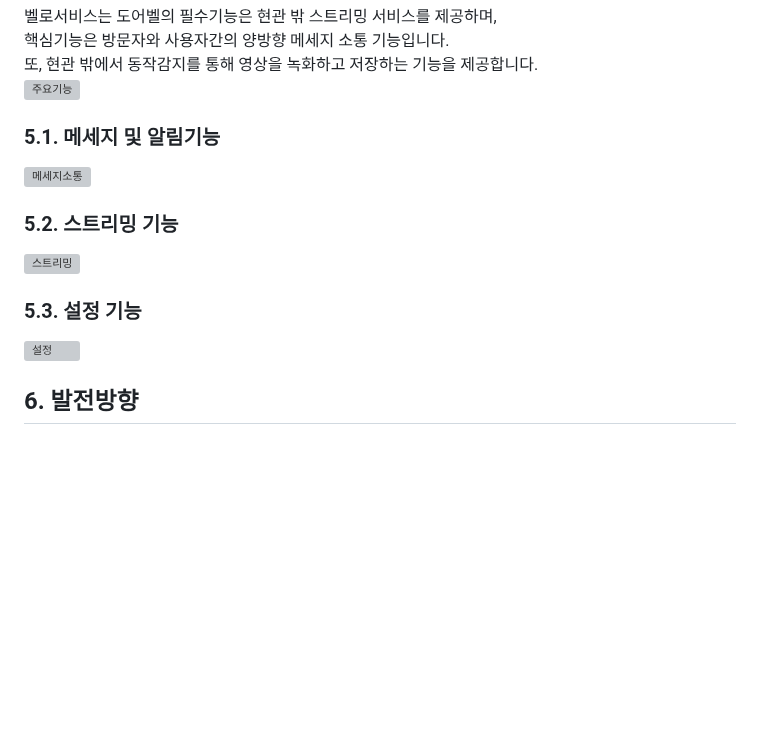
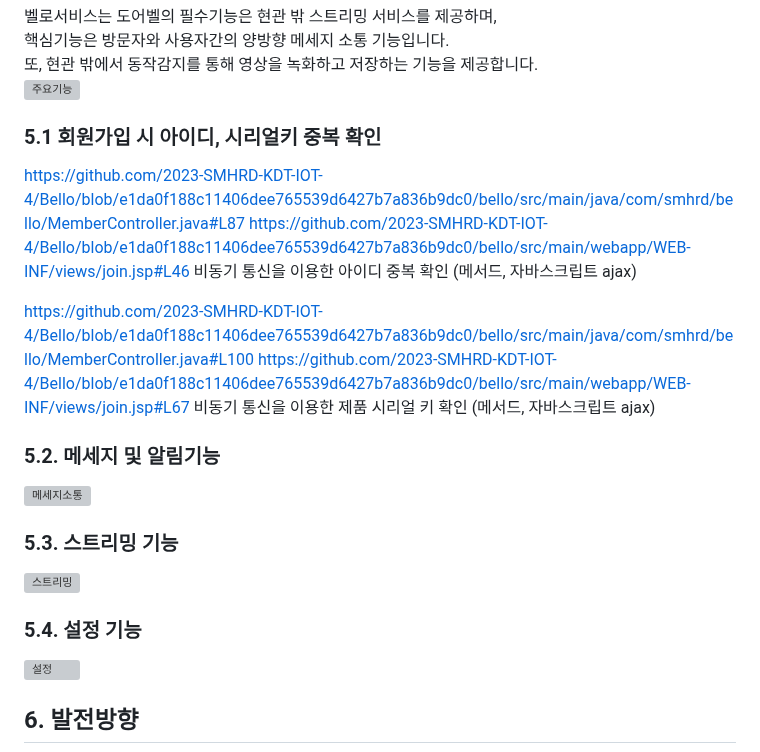
Before and after one commit to 2023-SMHRD-KDT-IOT-4/Bello, a Markdown page: README.md, the part around the change. Rendered like a GitHub page; blank space fills up the shorter version; grey boxes are pictures that could not be loaded.

```diff
--- a/README.md
+++ b/README.md
@@ -72,13 +72,22 @@ https://youtu.be/67ULc5qw4nA
 ![주요기능](https://github.com/2023-SMHRD-KDT-IOT-4/Bello/assets/152847551/1f7aeecc-0a18-432b-abdc-78b7f007a567)
 
 
-### 5.1. 메세지 및 알림기능
+### 5.1 회원가입 시 아이디, 시리얼키 중복 확인
+https://github.com/2023-SMHRD-KDT-IOT-4/Bello/blob/e1da0f188c11406dee765539d6427b7a836b9dc0/bello/src/main/java/com/smhrd/bello/MemberController.java#L87
+https://github.com/2023-SMHRD-KDT-IOT-4/Bello/blob/e1da0f188c11406dee765539d6427b7a836b9dc0/bello/src/main/webapp/WEB-INF/views/join.jsp#L46
+비동기 통신을 이용한 아이디 중복 확인 (메서드, 자바스크립트 ajax)
+
+https://github.com/2023-SMHRD-KDT-IOT-4/Bello/blob/e1da0f188c11406dee765539d6427b7a836b9dc0/bello/src/main/java/com/smhrd/bello/MemberController.java#L100
+https://github.com/2023-SMHRD-KDT-IOT-4/Bello/blob/e1da0f188c11406dee765539d6427b7a836b9dc0/bello/src/main/webapp/WEB-INF/views/join.jsp#L67
+비동기 통신을 이용한 제품 시리얼 키 확인 (메서드, 자바스크립트 ajax)
+
+### 5.2. 메세지 및 알림기능
 ![메세지소통](https://github.com/2023-SMHRD-KDT-IOT-4/Bello/assets/152847551/0b865a77-7dea-4a72-8e8f-7dd59abc5b05)
 
-### 5.2. 스트리밍 기능
+### 5.3. 스트리밍 기능
 ![스트리밍](https://github.com/2023-SMHRD-KDT-IOT-4/Bello/assets/152847551/8b299de4-421a-4c62-a89c-07b582f6bed2)
 
-### 5.3. 설정 기능
+### 5.4. 설정 기능
 ![설정](https://github.com/2023-SMHRD-KDT-IOT-4/Bello/assets/152847551/eed80171-fd8f-462c-b5f4-a846acde7b3f)
 
 
```
